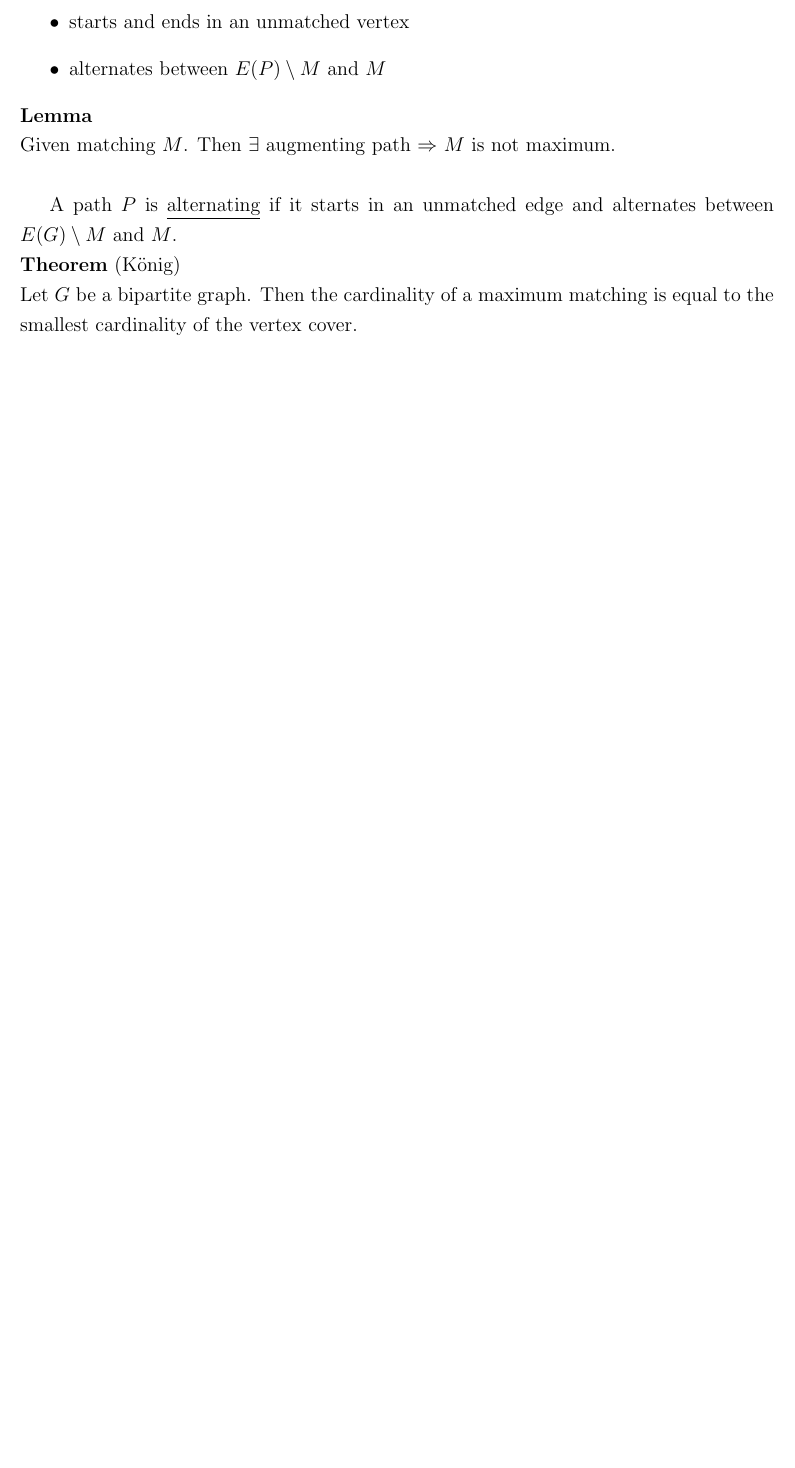
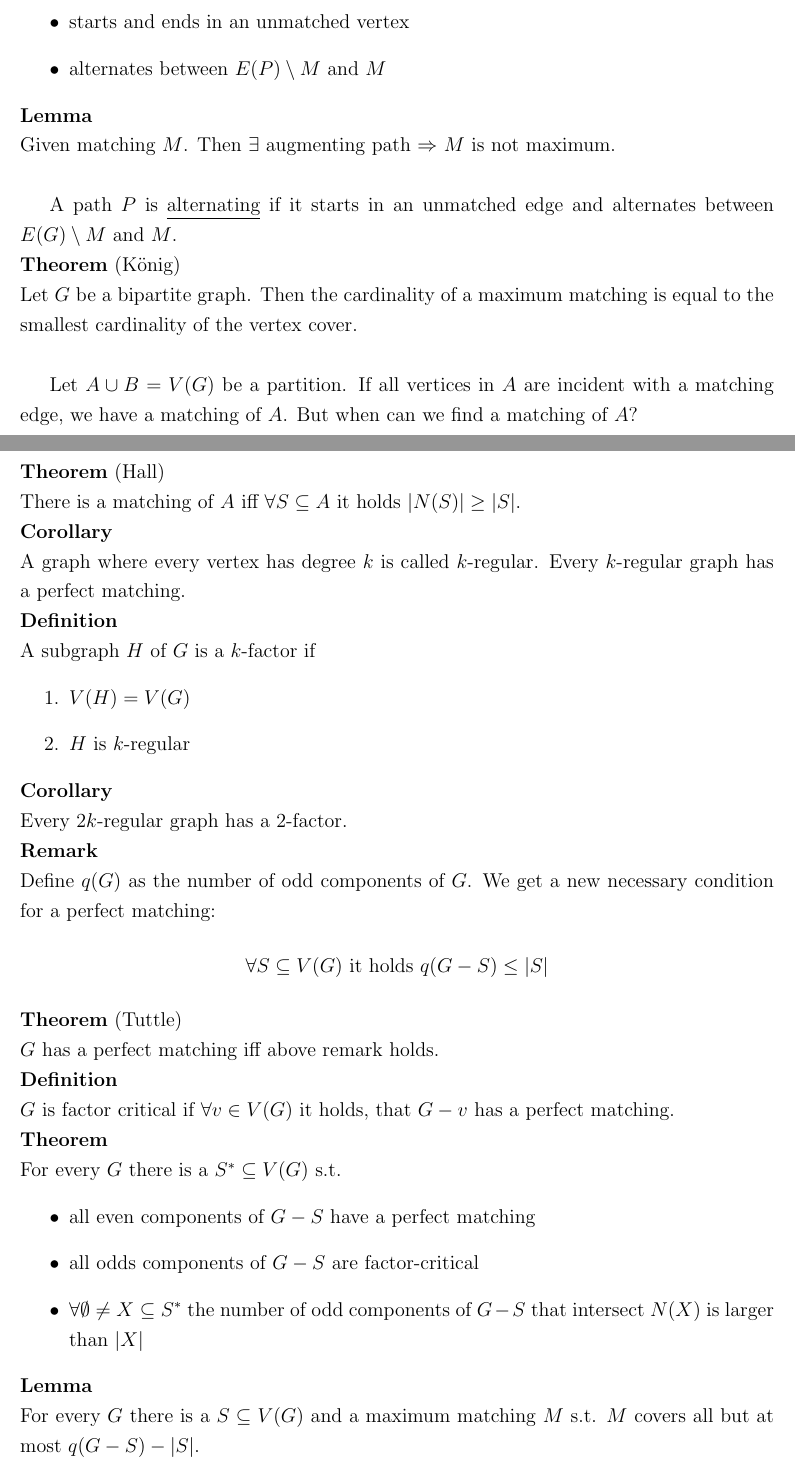
Before and after one commit to lschwartze/semester_5_summaries, a LaTeX document (GraTe/GraTe.tex): part of page 6 of 6 before the commit and two parts of pages 6 and 7 of 7 after it, the two joined at a grey line, cut so that both start at the same text, the shorter picture padded with empty space. Compiled offline with pdfLaTeX.

Commit message:
finish GraTe for week 4

```diff
--- a/GraTe/GraTe.tex
+++ b/GraTe/GraTe.tex
@@ -129,5 +129,32 @@
 
 	A path $P$ is \underline{alternating} if it starts in an unmatched edge and alternates between $E(G)\setminus M$ and $M$.\\
 	\textbf{Theorem} (König)\\
-	Let $G$ be a bipartite graph. Then the cardinality of a maximum matching is equal to the smallest cardinality of the vertex cover.
+	Let $G$ be a bipartite graph. Then the cardinality of a maximum matching is equal to the smallest cardinality of the vertex cover.\\
+
+	Let $A\cup B = V(G)$ be a partition. If all vertices in $A$ are incident with a matching edge, we have a matching of $A$. But when can we find a matching of $A$? \\
+	\textbf{Theorem} (Hall)\\
+	There is a matching of $A$ iff $\forall S \subseteq A$ it holds $\left|N(S)\right| \geq \left|S\right|$.\\
+	\textbf{Corollary}\\
+	A graph where every vertex has degree $k$ is called $k$-regular. Every $k$-regular graph has a perfect matching.\\
+	\textbf{Definition}\\
+	A subgraph $H$ of $G$ is a $k$-factor if \begin{enumerate}
+		\item $V(H) = V(G)$
+		\item $H$ is $k$-regular
+	\end{enumerate}
+	\textbf{Corollary}\\
+	Every $2k$-regular graph has a $2$-factor.\\
+	\textbf{Remark}\\
+	Define $q(G)$ as the number of odd components of $G$. We get a new necessary condition for a perfect matching: \[\forall S \subseteq V(G) \text{ it holds } q(G-S) \leq \left|S\right|\]
+	\textbf{Theorem} (Tuttle)\\
+	$G$ has a perfect matching iff above remark holds.\\
+	\textbf{Definition}\\
+	$G$ is factor critical if $\forall v \in V(G)$ it holds, that $G-v$ has a perfect matching.\\
+	\textbf{Theorem}\\
+	For every $G$ there is a $S^* \subseteq V(G)$ s.t. \begin{itemize}
+		\item all even components of $G-S$ have a perfect matching
+		\item all odds components of $G-S$ are factor-critical
+		\item $\forall \emptyset \neq X \subseteq S^*$ the number of odd components of $G-S$ that intersect $N(X)$ is larger than $\left|X\right|$
+	\end{itemize}
+	\textbf{Lemma}\\
+	For every $G$ there is a $S \subseteq V(G)$ and a maximum matching $M$ s.t. $M$ covers all but at most $q(G-S) - \left|S\right|$.
 \end{document}
```
